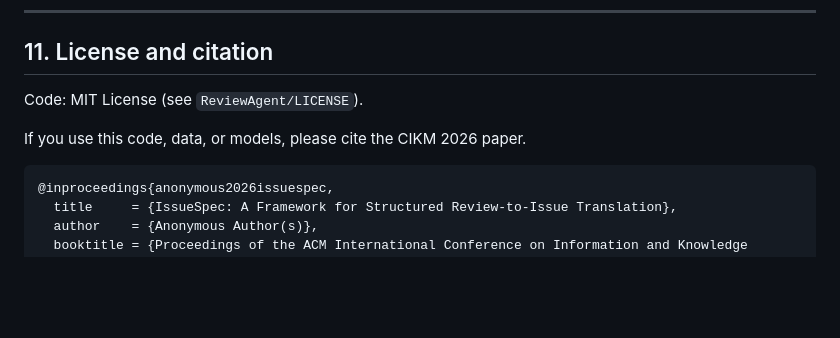
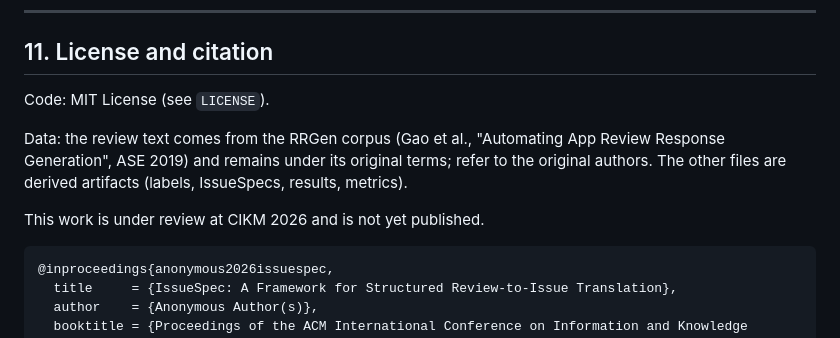
Before and after one commit to Fabiha-9876/ReviewAgent, a Markdown page: SETUP_GUIDE.md, the part around the change. Rendered like a GitHub page; blank space fills up the shorter version.

````diff
--- a/SETUP_GUIDE.md
+++ b/SETUP_GUIDE.md
@@ -422,9 +422,14 @@ python3 verify_paper_results.py 9      # RLHF only
 
 ## 11. License and citation
 
-Code: MIT License (see `ReviewAgent/LICENSE`).
+Code: MIT License (see `LICENSE`).
 
-If you use this code, data, or models, please cite the CIKM 2026 paper.
+Data: the review text comes from the RRGen corpus (Gao et al., "Automating App
+Review Response Generation", ASE 2019) and remains under its original terms;
+refer to the original authors. The other files are derived artifacts (labels,
+IssueSpecs, results, metrics).
+
+This work is under review at CIKM 2026 and is not yet published.
 
 ```bibtex
 @inproceedings{anonymous2026issuespec,
````
Also changed, not shown: README.md (+7 -4 lines).
